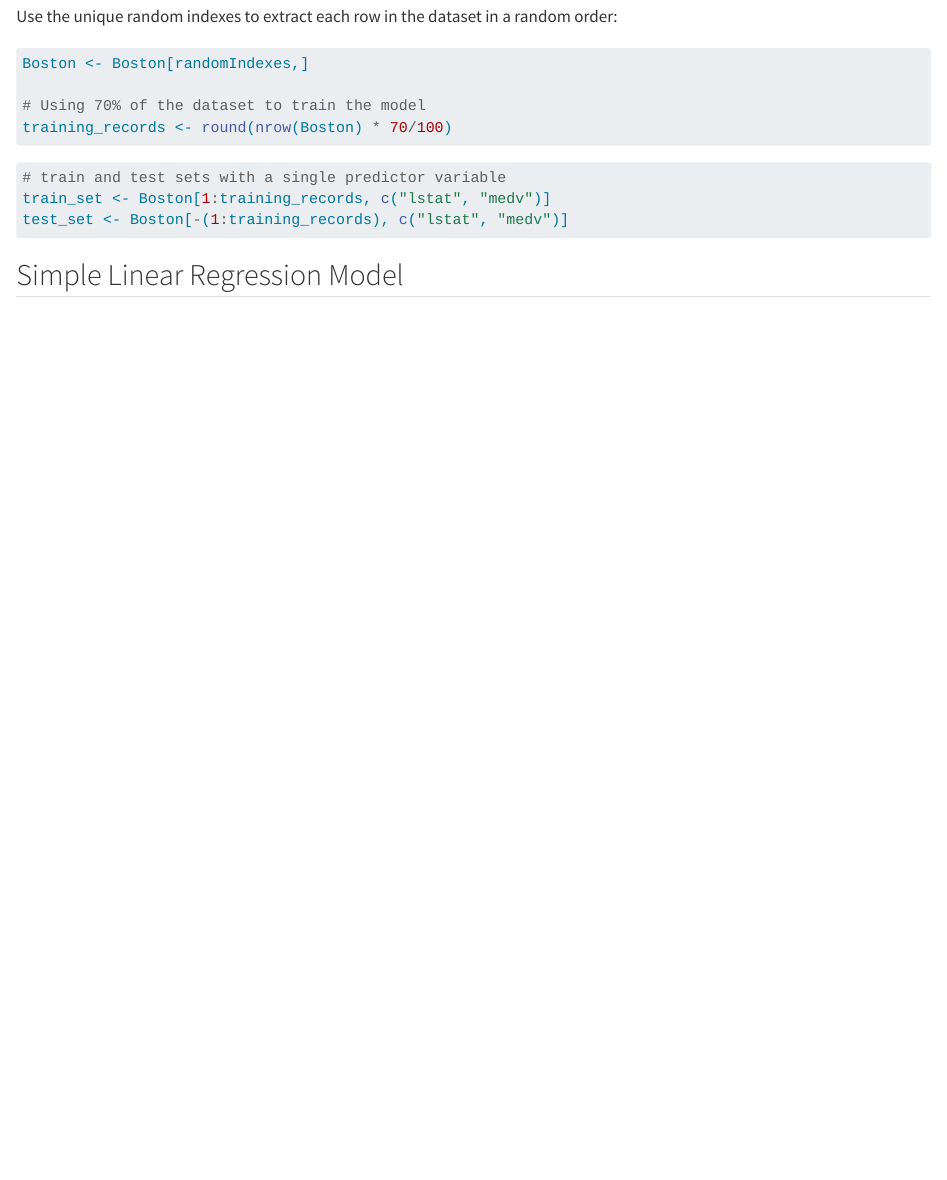
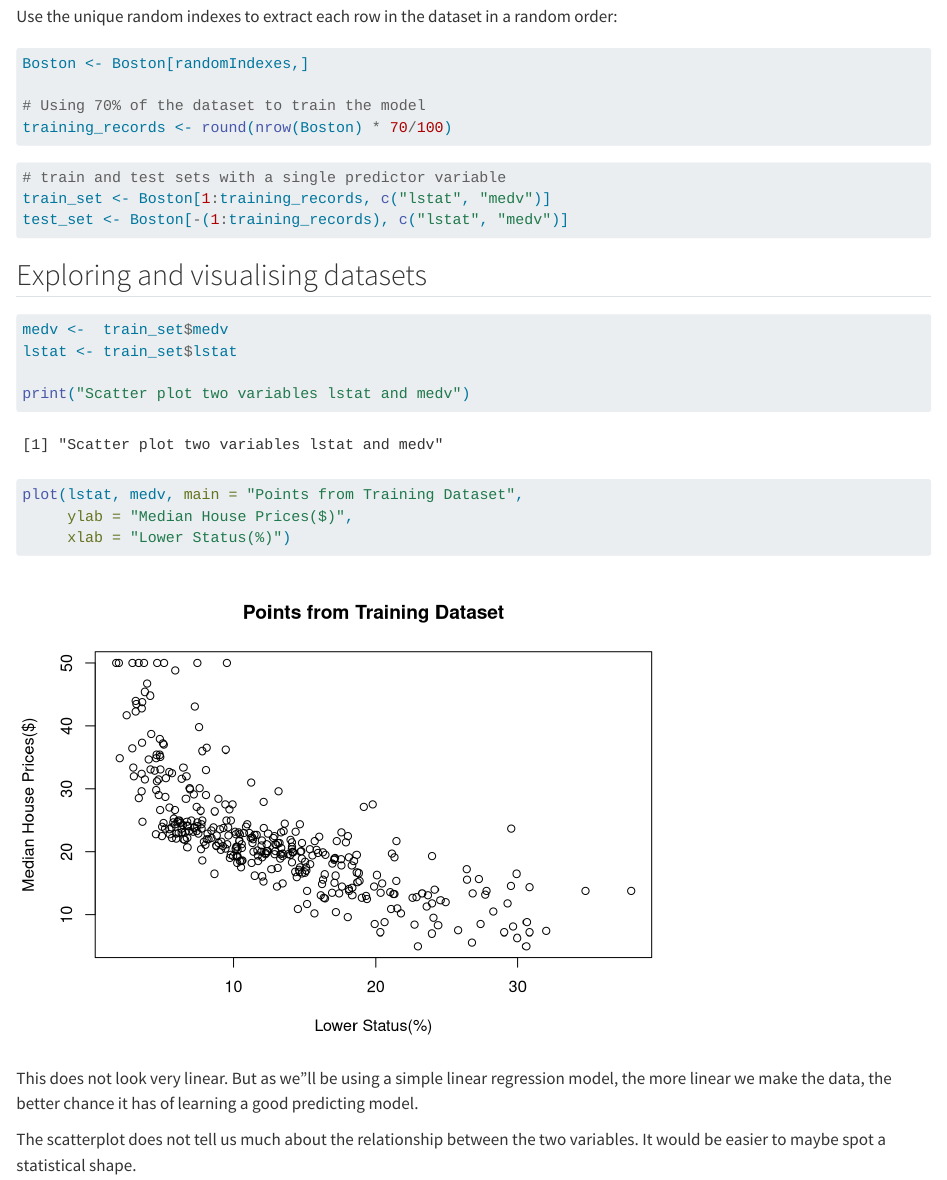
Before and after one commit to evansochola/R-scripts, a Quarto document (1_value_of_homes/Rmd/1_data_preparation.qmd): the page in a window 1100 px wide, from 1170 px down. Rendered offline with R 4.5, knitr and Pandoc in place of Quarto, with nearby package versions.

Commit message:
Add visualisation

````diff
--- a/1_value_of_homes/Rmd/1_data_preparation.qmd
+++ b/1_value_of_homes/Rmd/1_data_preparation.qmd
@@ -57,4 +57,18 @@ train_set <- Boston[1:training_records, c("lstat", "medv")]
 test_set <- Boston[-(1:training_records), c("lstat", "medv")]
 ```
 
-## Simple Linear Regression Model
+## Exploring and visualising datasets
+
+```{r}
+medv <-  train_set$medv
+lstat <- train_set$lstat
+
+print("Scatter plot two variables lstat and medv")
+plot(lstat, medv, main = "Points from Training Dataset",
+     ylab = "Median House Prices($)",
+     xlab = "Lower Status(%)")
+```
+
+This does not look very linear. But as we"ll be using a simple linear regression model, the more linear we make the data, the better chance it has of learning a good predicting model.
+
+The scatterplot does not tell us much about the relationship between the two variables. It would be easier to maybe spot a statistical shape.
````
